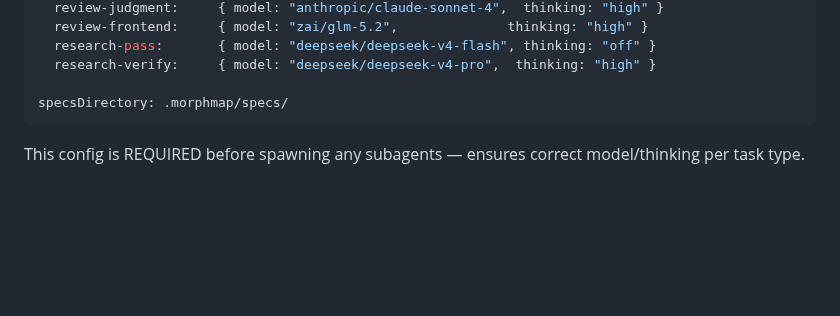
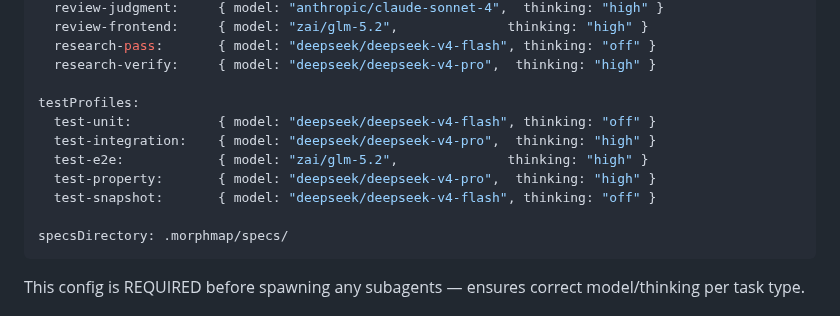
Before and after one commit to yagaltd/morphmap, a Markdown page: skills/init/SKILL.md, the part around one of its changes. GitHub-like rendering; blank space fills up the shorter version.

````diff
--- a/skills/init/SKILL.md
+++ b/skills/init/SKILL.md
@@ -65,6 +65,13 @@ taskProfiles:
   research-pass:       { model: "deepseek/deepseek-v4-flash", thinking: "off" }
   research-verify:     { model: "deepseek/deepseek-v4-pro",  thinking: "high" }
 
+testProfiles:
+  test-unit:           { model: "deepseek/deepseek-v4-flash", thinking: "off" }
+  test-integration:    { model: "deepseek/deepseek-v4-pro",  thinking: "high" }
+  test-e2e:            { model: "zai/glm-5.2",              thinking: "high" }
+  test-property:       { model: "deepseek/deepseek-v4-pro",  thinking: "high" }
+  test-snapshot:       { model: "deepseek/deepseek-v4-flash", thinking: "off" }
+
 specsDirectory: .morphmap/specs/
 ```
 
````
Also changed, not shown: other parts of skills/init/SKILL.md (+61 -0 lines).
